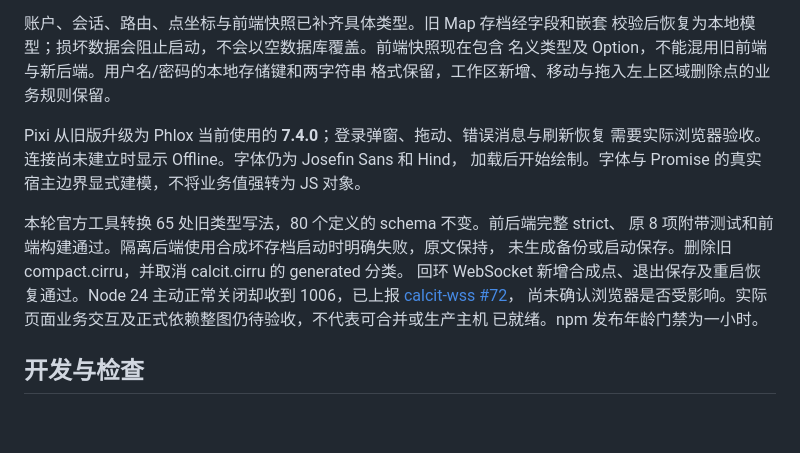
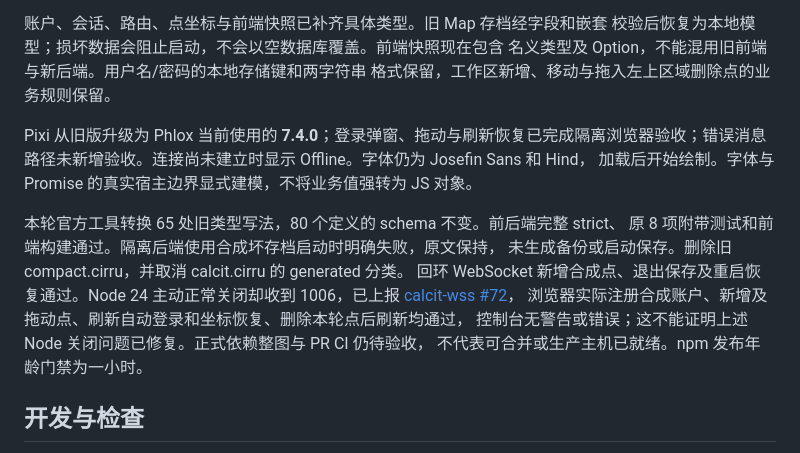
Before and after one commit to Cumulo/cumulo-phlox-workflow, a Markdown page: README.md, the part around the change. Rendered like a GitHub page; blank space fills up the shorter version.

Commit message:
docs: 记录隔离账户与点操作验收结果

```diff
--- a/README.md
+++ b/README.md
@@ -15,8 +15,7 @@
 名义类型及 Option，不能混用旧前端与新后端。用户名/密码的本地存储键和两字符串
 格式保留，工作区新增、移动与拖入左上区域删除点的业务规则保留。
 
-Pixi 从旧版升级为 Phlox 当前使用的 **7.4.0**；登录弹窗、拖动、错误消息与刷新恢复
-需要实际浏览器验收。连接尚未建立时显示 Offline。字体仍为 Josefin Sans 和 Hind，
+Pixi 从旧版升级为 Phlox 当前使用的 **7.4.0**；登录弹窗、拖动与刷新恢复已完成隔离浏览器验收；错误消息路径未新增验收。连接尚未建立时显示 Offline。字体仍为 Josefin Sans 和 Hind，
 加载后开始绘制。字体与 Promise 的真实宿主边界显式建模，不将业务值强转为 JS 对象。
 
 本轮官方工具转换 65 处旧类型写法，80 个定义的 schema 不变。前后端完整 strict、
@@ -24,8 +23,9 @@ Pixi 从旧版升级为 Phlox 当前使用的 **7.4.0**；登录弹窗、拖动
 未生成备份或启动保存。删除旧 compact.cirru，并取消 calcit.cirru 的 generated 分类。
 回环 WebSocket 新增合成点、退出保存及重启恢复通过。Node 24 主动正常关闭却收到
 1006，已上报 [calcit-wss #72](https://github.com/calcit-lang/calcit-wss/issues/72)，
-尚未确认浏览器是否受影响。实际页面业务交互及正式依赖整图仍待验收，不代表可合并或生产主机
-已就绪。npm 发布年龄门禁为一小时。
+浏览器实际注册合成账户、新增及拖动点、刷新自动登录和坐标恢复、删除本轮点后刷新均通过，
+控制台无警告或错误；这不能证明上述 Node 关闭问题已修复。正式依赖整图与 PR CI 仍待验收，
+不代表可合并或生产主机已就绪。npm 发布年龄门禁为一小时。
 
 ## 开发与检查
 
```
